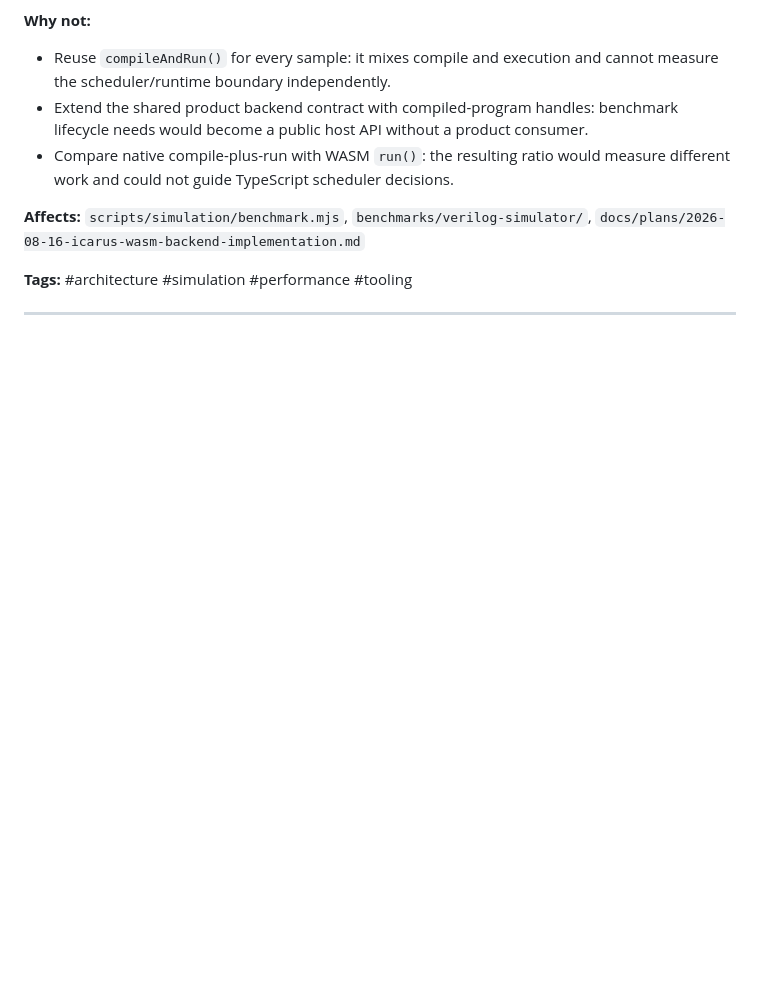
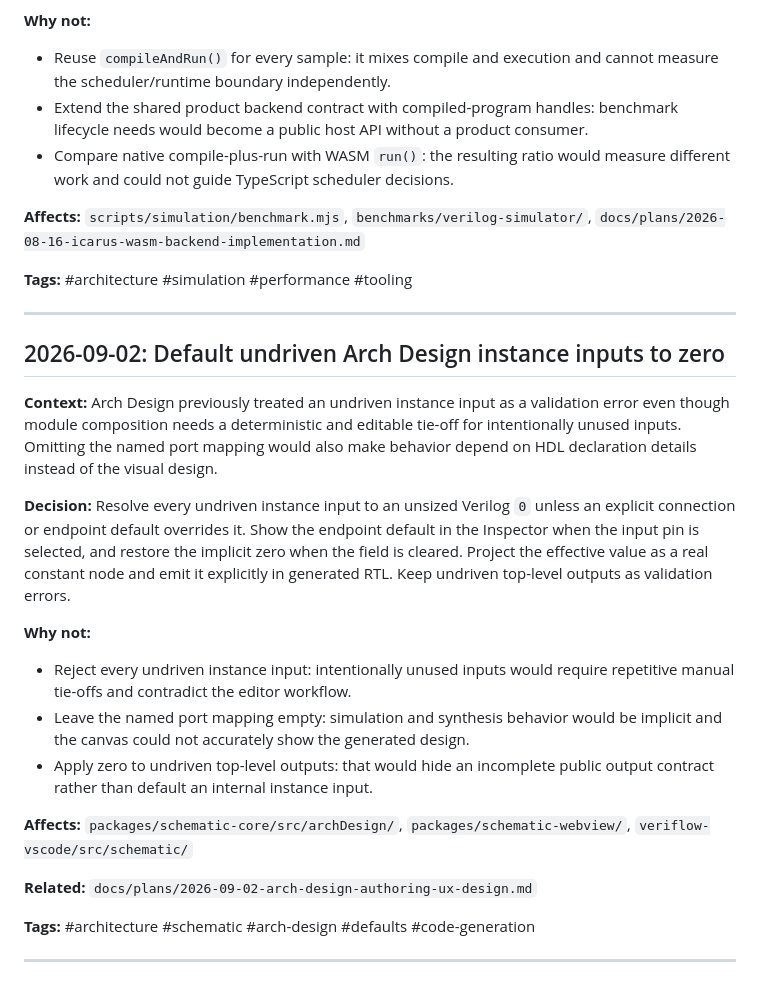
Before and after one commit to AlexMercer12138/VeriFlow, a Markdown page: docs/DECISIONS.md, the part around the change. Rendered like a GitHub page; blank space fills up the shorter version.

Commit message:
docs(ad): record implicit input defaults

```diff
--- a/docs/DECISIONS.md
+++ b/docs/DECISIONS.md
@@ -372,3 +372,35 @@ calibrated.
 **Tags:** #architecture #simulation #performance #tooling
 
 ---
+
+## 2026-09-02: Default undriven Arch Design instance inputs to zero
+
+**Context:** Arch Design previously treated an undriven instance input as a
+validation error even though module composition needs a deterministic and
+editable tie-off for intentionally unused inputs. Omitting the named port
+mapping would also make behavior depend on HDL declaration details instead of
+the visual design.
+
+**Decision:** Resolve every undriven instance input to an unsized Verilog `0`
+unless an explicit connection or endpoint default overrides it. Show the
+endpoint default in the Inspector when the input pin is selected, and restore
+the implicit zero when the field is cleared. Project the effective value as a
+real constant node and emit it explicitly in generated RTL. Keep undriven
+top-level outputs as validation errors.
+
+**Why not:**
+- Reject every undriven instance input: intentionally unused inputs would
+  require repetitive manual tie-offs and contradict the editor workflow.
+- Leave the named port mapping empty: simulation and synthesis behavior would
+  be implicit and the canvas could not accurately show the generated design.
+- Apply zero to undriven top-level outputs: that would hide an incomplete public
+  output contract rather than default an internal instance input.
+
+**Affects:** `packages/schematic-core/src/archDesign/`,
+`packages/schematic-webview/`, `veriflow-vscode/src/schematic/`
+
+**Related:** `docs/plans/2026-09-02-arch-design-authoring-ux-design.md`
+
+**Tags:** #architecture #schematic #arch-design #defaults #code-generation
+
+---
```
Also changed, not shown: docs/plans/2026-08-09-schematic-arch-design-design.md (+11 -2 lines).
